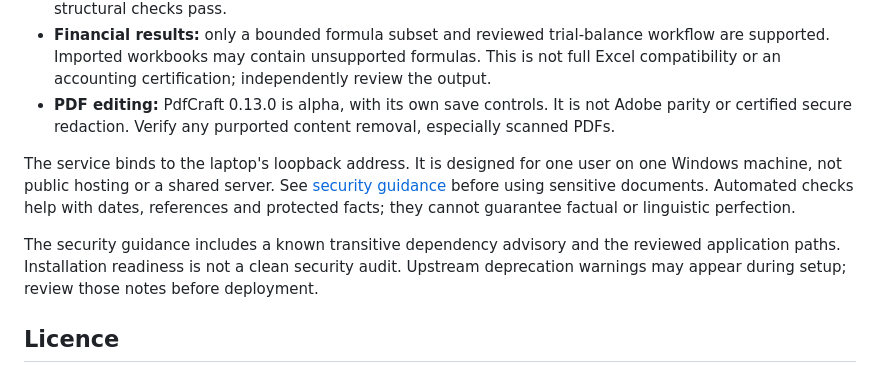
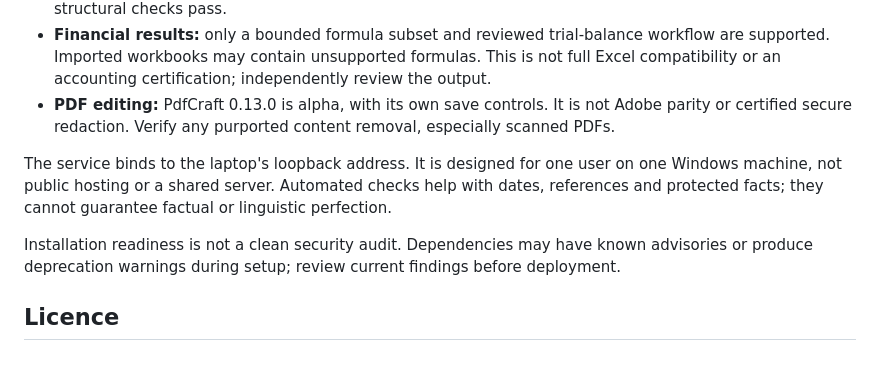
Before and after one commit to Bandiwidth/office-drafting, a Markdown page: README.md, the part around the change. Rendered like a GitHub page.

Commit message:
Remove optional security policy document

```diff
--- a/README.md
+++ b/README.md
@@ -157,9 +157,9 @@ Before updating, back up, stop the service and keep the previous folder. Set up
 - **Financial results:** only a bounded formula subset and reviewed trial-balance workflow are supported. Imported workbooks may contain unsupported formulas. This is not full Excel compatibility or an accounting certification; independently review the output.
 - **PDF editing:** PdfCraft 0.13.0 is alpha, with its own save controls. It is not Adobe parity or certified secure redaction. Verify any purported content removal, especially scanned PDFs.
 
-The service binds to the laptop's loopback address. It is designed for one user on one Windows machine, not public hosting or a shared server. See [security guidance](SECURITY.md) before using sensitive documents. Automated checks help with dates, references and protected facts; they cannot guarantee factual or linguistic perfection.
+The service binds to the laptop's loopback address. It is designed for one user on one Windows machine, not public hosting or a shared server. Automated checks help with dates, references and protected facts; they cannot guarantee factual or linguistic perfection.
 
-The security guidance includes a known transitive dependency advisory and the reviewed application paths. Installation readiness is not a clean security audit. Upstream deprecation warnings may appear during setup; review those notes before deployment.
+Installation readiness is not a clean security audit. Dependencies may have known advisories or produce deprecation warnings during setup; review current findings before deployment.
 
 ## Licence
 
```
Also changed, not shown: SECURITY.md (deleted, +0 -25 lines).
